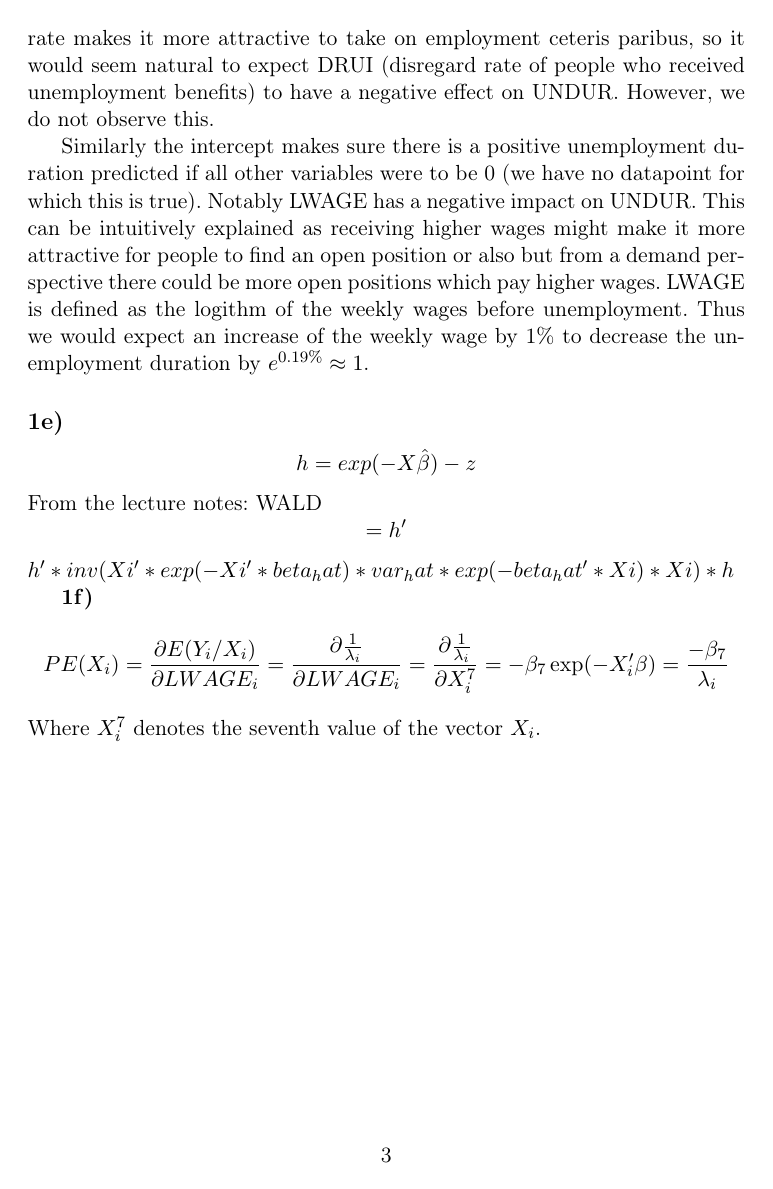
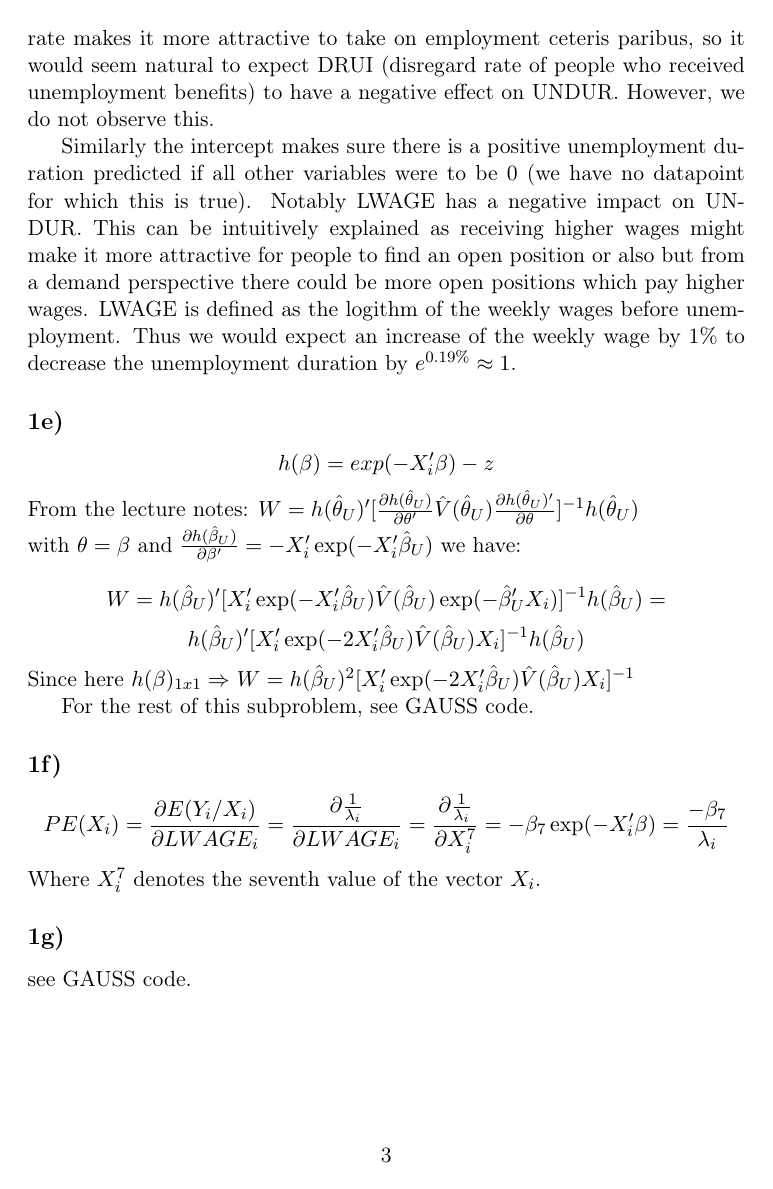
Before and after one commit to joidegn/econ-take-home, a LaTeX document (848553.tex): page 3 of 3. Compiled offline with pdfLaTeX.

Commit message:
wrote WALD statistic and some more comments

```diff
--- a/848553.tex
+++ b/848553.tex
@@ -3,7 +3,6 @@
 
 \usepackage{ntheorem}
 \usepackage{amssymb}
-\usepackage[german]{babel}
 \usepackage[T1]{fontenc}
 \usepackage[utf8]{inputenc}
 \usepackage{amsmath}
@@ -70,10 +69,17 @@ Similarly the intercept makes sure there is a positive unemployment duration pre
 
 
 \subsection{}
-$$h = exp(-X\hat{\beta}) - z$$
-From the lecture notes: WALD $$=h'$$
-$h'*inv(Xi'*exp(-Xi'*beta_hat)*var_hat*exp(-beta_hat'*Xi)*Xi)*h$
+$$h(\beta) = exp(-X_i'\beta) - z$$
+From the lecture notes: $W=h(\hat{\theta}_U)'[\frac{\partial h(\hat{\theta}_U)}{\partial \theta'}\hat{V}(\hat{\theta}_U)\frac{\partial h(\hat{\theta}_U)'}{\partial \theta}]^{-1}h(\hat{\theta}_U)$ \\
+with $\theta=\beta$ and $\frac{\partial h(\hat{\beta}_U)}{\partial \beta'} = -X_i'\exp(-X_i'\hat{\beta}_U)$ we have: \\
+$$W=h(\hat{\beta}_U)'[X_i'\exp(-X_i'\hat{\beta}_U)\hat{V}(\hat{\beta}_U)\exp(-\hat{\beta}_U'X_i)]^{-1}h(\hat{\beta}_U) = $$
+$$ h(\hat{\beta}_U)'[X_i'\exp(-2X_i'\hat{\beta}_U)\hat{V}(\hat{\beta}_U)X_i]^{-1}h(\hat{\beta}_U)$$ Since here $h(\beta)_{1x1} \Rightarrow$ $W=h(\hat{\beta}_U)^2[X_i'\exp(-2X_i'\hat{\beta}_U)\hat{V}(\hat{\beta}_U)X_i]^{-1}$
 
-\textbf{1f)}
+For the rest of this subproblem, see GAUSS code.
+
+\subsection{}
 $$PE(X_i) = \frac{\partial E(Y_i/X_i)}{\partial LWAGE_i} = \frac{\partial{\frac{1}{\lambda_i}}}{\partial LWAGE_i} = \frac{\partial{\frac{1}{\lambda_i}}}{\partial X_i^7} = -\beta_7\exp(-X_i'\beta) = \frac{-\beta_7}{\lambda_i}$$ Where $X_i^7$ denotes the seventh value of the vector $X_i$.
+
+\subsection{}
+see GAUSS code.
 \end{document}
```
Also changed, not shown: 848553.pdf, 2 other files.
